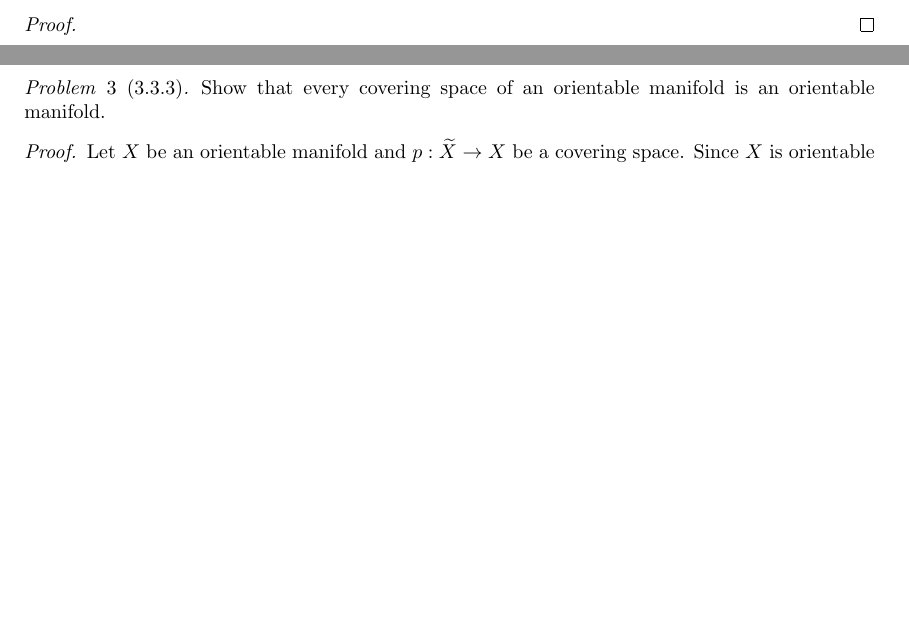
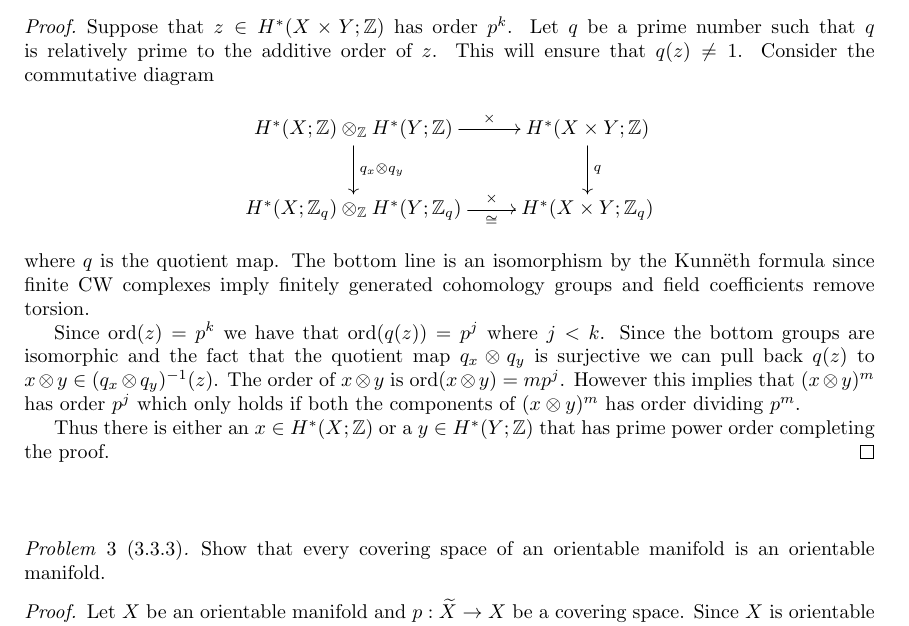
Before and after one commit to albenzo/MATH-7520, a LaTeX problem sheet (hw6/hw6.tex): two parts of pages 1 and 2 of 2 before the commit and part of page 2 of 2 after it, the two joined at a grey line, cut at the place of the change, the shorter picture padded with empty space. Compiled offline with pdfLaTeX.

Commit message:
Finished hw6

```diff
--- a/hw6/hw6.tex
+++ b/hw6/hw6.tex
@@ -18,6 +18,7 @@
 \DeclareMathOperator{\img}{Im}
 \DeclareMathOperator{\Ext}{Ext}
 \DeclareMathOperator{\Hom}{Hom}
+\DeclareMathOperator{\ord}{ord}
 
 \theoremstyle{remark}
 \newtheorem{problem}{Problem}
@@ -79,7 +80,27 @@ polynomials for the spaces above are
 \end{problem}
 
 \begin{proof}
+  Suppose that $z\in H^*(X\times Y;\bb{Z})$ has order $p^k$. Let $q$ be a prime number
+  such that $q$ is relatively prime to the additive order of $z$. This will
+  ensure that $q(z)\neq 1$. Consider the commutative diagram
+  \[
+    \xymatrix{
+      H^*(X;\bb{Z})\otimes_{\bb{Z}} H^*(Y;\bb{Z}) \ar[r]^-\times \ar[d]^{q_x\otimes q_y}& H^*(X\times Y;\bb{Z}) \ar[d]^{ q}\\
+      H^*(X;\bb{Z}_q)\otimes_{\bb{Z}} H^*(Y;\bb{Z}_q) \ar[r]^-\times_-\cong & H^*(X\times Y;\bb{Z}_q)\\
+    }
+  \]
+  where $q$ is the quotient map. The bottom line is an isomorphism by the
+  Kunn\"eth formula since finite CW complexes imply finitely generated cohomology
+  groups and field coefficients remove torsion.
 
+  Since $\ord(z)=p^k$ we have that $\ord(q(z))=p^j$ where $j<k$. Since the bottom
+  groups are isomorphic and the fact that the quotient map $q_x\otimes q_y$ is surjective
+  we can pull back $q(z)$ to $x\otimes y\in(q_x\otimes q_y)^{-1}(z)$. The order of $x\otimes y$ is
+  $\ord(x\otimes y)=m p^j$. However this implies that $(x\otimes y)^m$ has order $p^j$ which
+  only holds if both the components of $(x\otimes y)^m$ has order dividing $p^m$.
+
+  Thus there is either an $x\in H^*(X;\bb{Z})$ or a $y\in H^*(Y;\bb{Z})$ that has
+  prime power order completing the proof.
 \end{proof}
 
 \sk
```
Also changed, not shown: hw6/hw6.pdf.
